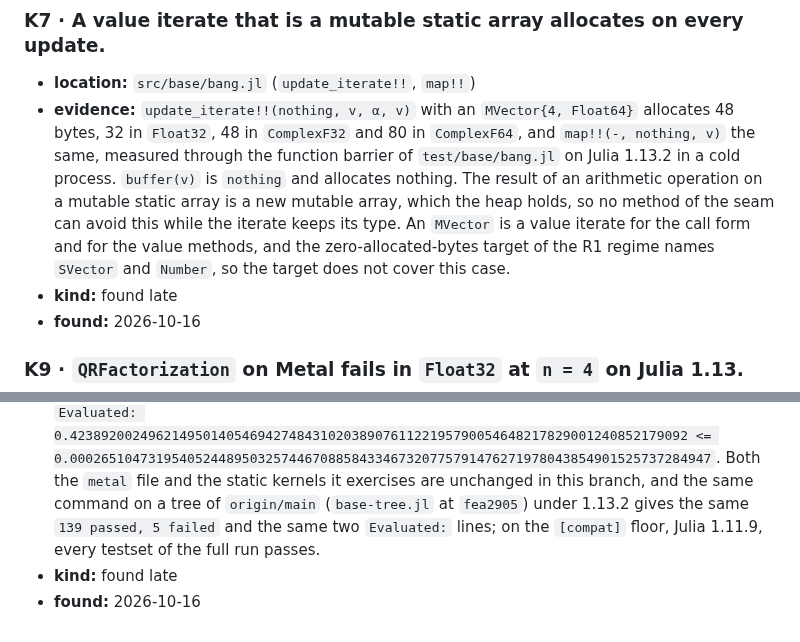
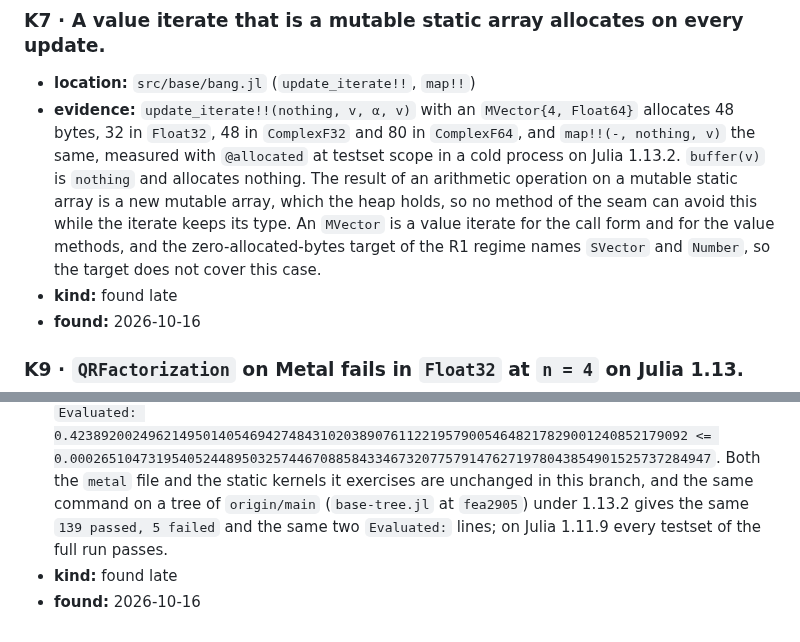
Before and after one commit to JuliaGNI/GeometricSolvers.jl, a Markdown page: KNOWN_ISSUES.md, 2 parts joined by grey strips. Rendered like a GitHub page.

Commit message:
Re-measure K7 without the barrier

```diff
--- a/KNOWN_ISSUES.md
+++ b/KNOWN_ISSUES.md
@@ -67,12 +67,12 @@
 - **location:** `src/base/bang.jl` (`update_iterate!!`, `map!!`)
 - **evidence:** `update_iterate!!(nothing, v, α, v)` with an `MVector{4, Float64}` allocates 48
   bytes, 32 in `Float32`, 48 in `ComplexF32` and 80 in `ComplexF64`, and `map!!(-, nothing, v)` the
-  same, measured through the function barrier of `test/base/bang.jl` on Julia 1.13.2 in a cold
-  process. `buffer(v)` is `nothing` and allocates nothing. The result of an arithmetic operation
-  on a mutable static array is a new mutable array, which the heap holds, so no method of the seam
-  can avoid this while the iterate keeps its type. An `MVector` is a value iterate for the call
-  form and for the value methods, and the zero-allocated-bytes target of the R1 regime names
-  `SVector` and `Number`, so the target does not cover this case.
+  same, measured with `@allocated` at testset scope in a cold process on Julia 1.13.2. `buffer(v)`
+  is `nothing` and allocates nothing. The result of an arithmetic operation on a mutable static
+  array is a new mutable array, which the heap holds, so no method of the seam can avoid this while
+  the iterate keeps its type. An `MVector` is a value iterate for the call form and for the value
+  methods, and the zero-allocated-bytes target of the R1 regime names `SVector` and `Number`, so
+  the target does not cover this case.
 - **kind:** found late
 - **found:** 2026-10-16
 
@@ -90,7 +90,7 @@
   0.0002651047319540524489503257446708858433467320775791476271978043854901525737284947`.
   Both the `metal` file and the static kernels it exercises are unchanged in this branch, and the
   same command on a tree of `origin/main` (`base-tree.jl` at `fea2905`) under 1.13.2 gives the
-  same `139 passed, 5 failed` and the same two `Evaluated:` lines; on the `[compat]` floor,
-  Julia 1.11.9, every testset of the full run passes.
+  same `139 passed, 5 failed` and the same two `Evaluated:` lines; on Julia 1.11.9 every testset
+  of the full run passes.
 - **kind:** found late
 - **found:** 2026-10-16
```
